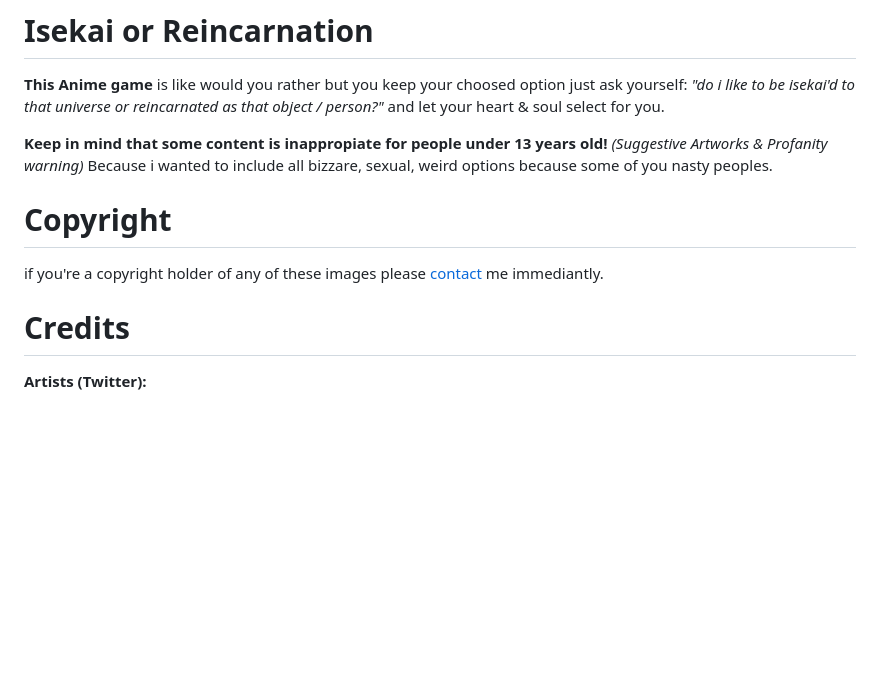
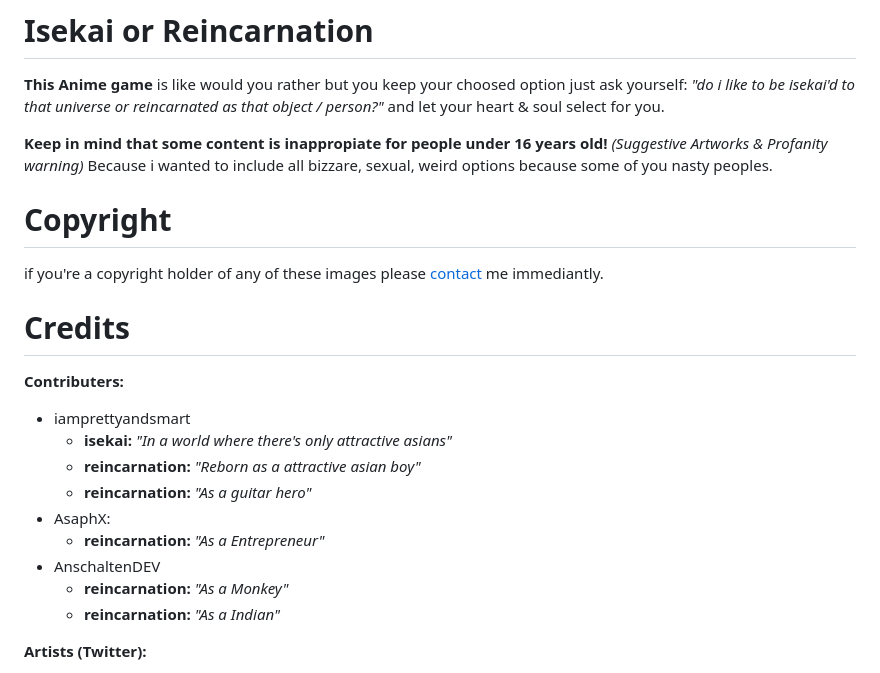
Before and after one commit to Copy05/IsikaiOrReincarnation, a Markdown page: README.md, the part around the change printed below. Rendered like a GitHub page; blank space fills up the shorter version.

Commit message:
you nasty people

```diff
--- a/README.md
+++ b/README.md
@@ -2,12 +2,23 @@
 **This Anime game** is like would you rather but you keep your choosed option just ask yourself:
 *"do i like to be isekai'd to that universe or reincarnated as that object / person?"* and let your heart & soul select for you.
 
-**Keep in mind that some content is inappropiate for people under 13 years old!** *(Suggestive Artworks & Profanity warning)* Because i wanted to include all bizzare, sexual, weird options because some of you nasty peoples.
+**Keep in mind that some content is inappropiate for people under 16 years old!** *(Suggestive Artworks & Profanity warning)* Because i wanted to include all bizzare, sexual, weird options because some of you nasty peoples.
 
 # Copyright
 if you're a copyright holder of any of these images please [contact](https://twitter.com/Copy2oo5) me immediantly.
 
 # Credits
+
+**Contributers:**
+- iamprettyandsmart
+    - **isekai:** *"In a world where there's only attractive asians"*
+    - **reincarnation:** *"Reborn as a attractive asian boy"*
+    - **reincarnation:** *"As a guitar hero"*
+- AsaphX:
+    - **reincarnation:** *"As a Entrepreneur"*
+- AnschaltenDEV
+    - **reincarnation:** *"As a Monkey"*
+    - **reincarnation:** *"As a Indian"*
 
 **Artists (Twitter):**
 
```
Also changed, not shown: other parts of README.md (+1 -1 lines).
